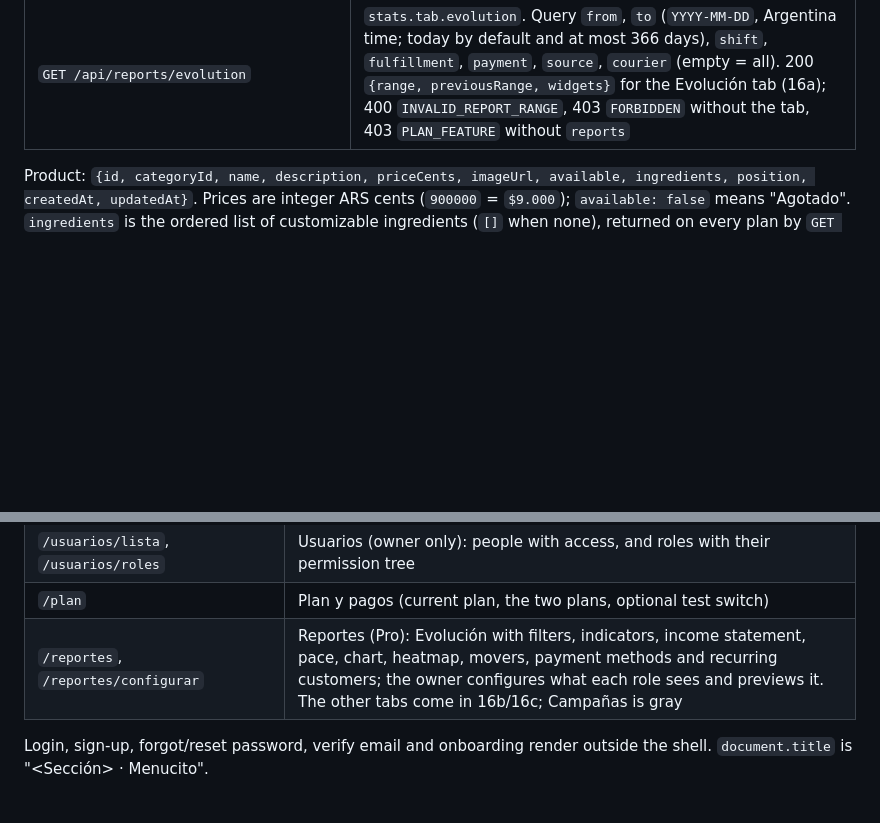
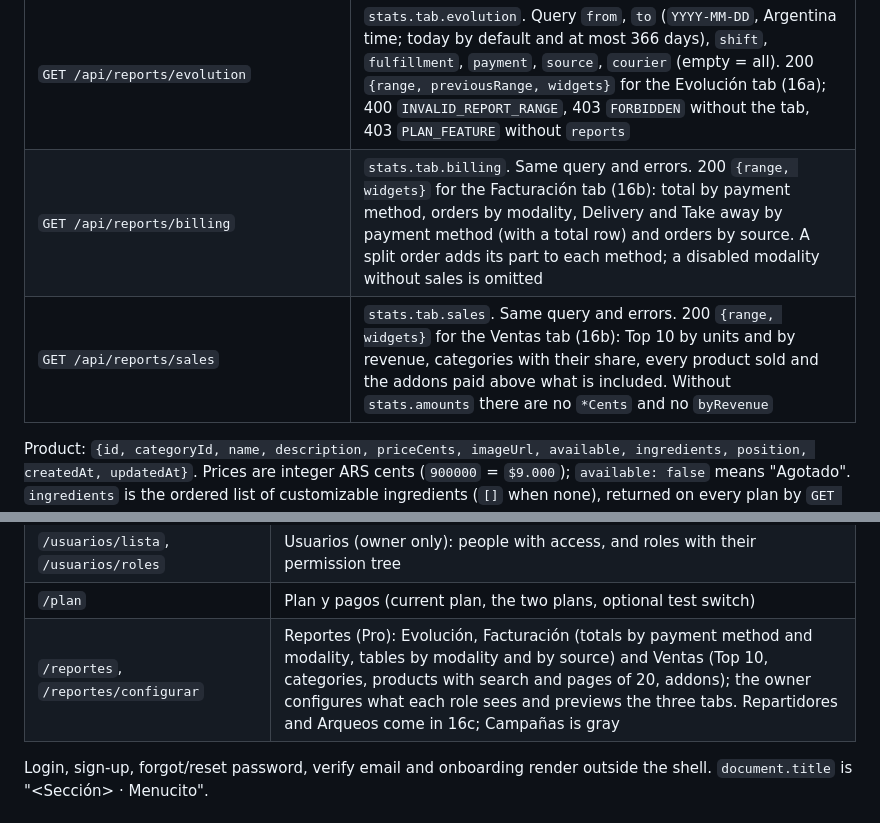
Before and after one commit to estycai/menucito, a Markdown page: README.md, 2 parts joined by grey strips. Drawn GitHub-style; blank space fills up the shorter version.

Commit message:
docs: document billing and sales reports
Co-Authored-By: Claude Opus 5.5 <noreply@anthropic.com>

```diff
--- a/README.md
+++ b/README.md
@@ -148,6 +148,8 @@ Own endpoints follow a layered architecture in `apps/api/src`: `routes/` (Hono,
 | `DELETE /api/roles/:id` | Owner only. 204, 404, 409 `SYSTEM_ROLE`, 409 `ROLE_IN_USE` with `error.memberCount` |
 | `GET /api/reports/meta` | `stats.view`. 200 `{shifts, couriers, delivery, takeaway}`: the distinct opening slots with their label (for the Turno filter), the active couriers and whether the local delivers and/or has take away. 403 `PLAN_FEATURE` on a plan without `reports` |
 | `GET /api/reports/evolution` | `stats.tab.evolution`. Query `from`, `to` (`YYYY-MM-DD`, Argentina time; today by default and at most 366 days), `shift`, `fulfillment`, `payment`, `source`, `courier` (empty = all). 200 `{range, previousRange, widgets}` for the Evolución tab (16a); 400 `INVALID_REPORT_RANGE`, 403 `FORBIDDEN` without the tab, 403 `PLAN_FEATURE` without `reports` |
+| `GET /api/reports/billing` | `stats.tab.billing`. Same query and errors. 200 `{range, widgets}` for the Facturación tab (16b): total by payment method, orders by modality, Delivery and Take away by payment method (with a total row) and orders by source. A split order adds its part to each method; a disabled modality without sales is omitted |
+| `GET /api/reports/sales` | `stats.tab.sales`. Same query and errors. 200 `{range, widgets}` for the Ventas tab (16b): Top 10 by units and by revenue, categories with their share, every product sold and the addons paid above what is included. Without `stats.amounts` there are no `*Cents` and no `byRevenue` |
 
 Product: `{id, categoryId, name, description, priceCents, imageUrl, available, ingredients, position, createdAt, updatedAt}`. Prices are integer ARS cents (`900000` = `$9.000`); `available: false` means "Agotado". `ingredients` is the ordered list of customizable ingredients (`[]` when none), returned on every plan by `GET /api/categories` and `GET /api/products/:id`.
 
@@ -252,7 +254,7 @@ Every admin page with a restaurant lives inside `AdminShell` (`apps/admin/src/co
 | `/local` | Mi local |
 | `/usuarios/lista`, `/usuarios/roles` | Usuarios (owner only): people with access, and roles with their permission tree |
 | `/plan` | Plan y pagos (current plan, the two plans, optional test switch) |
-| `/reportes`, `/reportes/configurar` | Reportes (Pro): Evolución with filters, indicators, income statement, pace, chart, heatmap, movers, payment methods and recurring customers; the owner configures what each role sees and previews it. The other tabs come in 16b/16c; Campañas is gray |
+| `/reportes`, `/reportes/configurar` | Reportes (Pro): Evolución, Facturación (totals by payment method and modality, tables by modality and by source) and Ventas (Top 10, categories, products with search and pages of 20, addons); the owner configures what each role sees and previews the three tabs. Repartidores and Arqueos come in 16c; Campañas is gray |
 
 Login, sign-up, forgot/reset password, verify email and onboarding render outside the shell. `document.title` is "<Sección> · Menucito".
 
```
